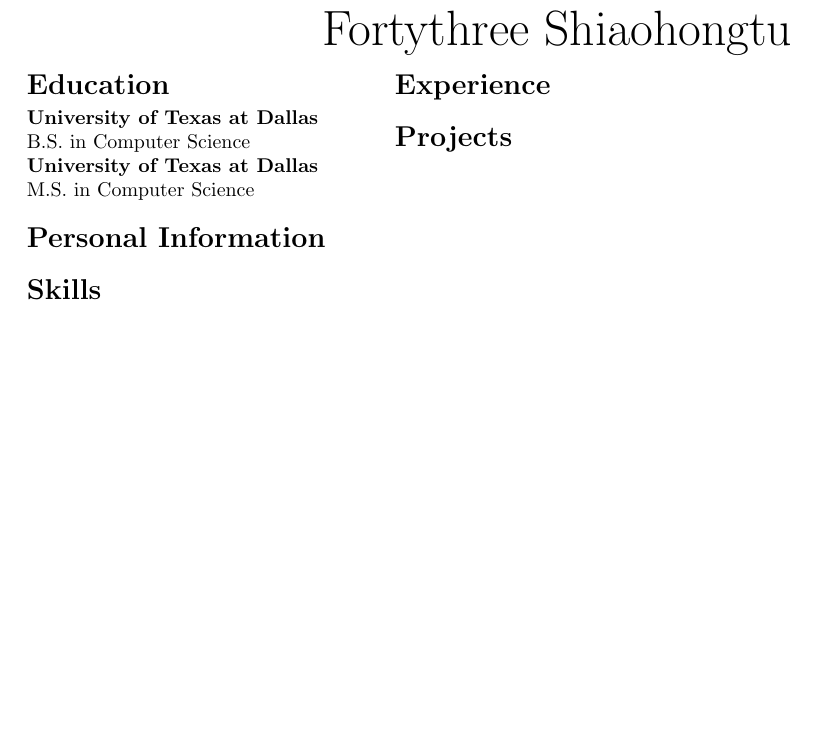
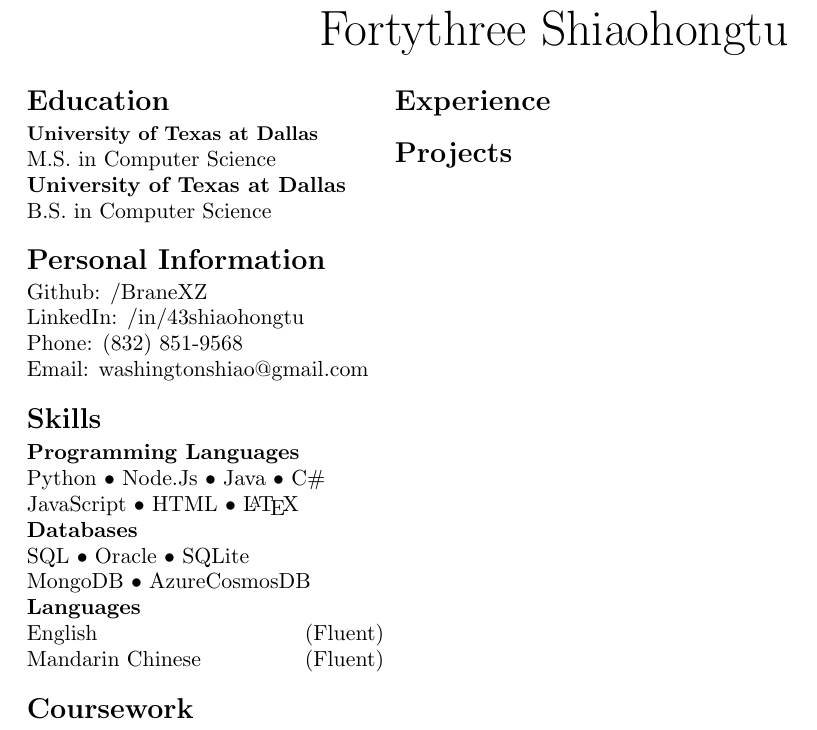
Before and after one commit to BraneXZ/Resume, a LaTeX CV (Resume.tex): part of the page, cut so that both start at the same text, the shorter picture padded with empty space. Compiled offline with pdfLaTeX.

Commit message:
Added personal information and skills

```diff
--- a/Resume.tex
+++ b/Resume.tex
@@ -8,25 +8,41 @@
 \begin{document}
 % Name Section
 \namesection{Fortythree}{Shiaohongtu}
+\sectionsep
 
 \begin{minipage}[t]{0.33\textwidth}
 
-% Personal Info Section
+% Education Section
 \section{Education}
 \subsection{University of Texas at Dallas}
-B.S. in Computer Science
+\descript{M.S. in Computer Science}
 \subsection{University of Texas at Dallas}
-M.S. in Computer Science
+\descript{B.S. in Computer Science}
 \sectionsep
 
 % Personal Information Section
 \section{Personal Information}
+\descript{Github: /BraneXZ}
+\descript{LinkedIn: /in/43shiaohongtu}
+\descript{Phone: (832) 851-9568}
+\descript{Email: washingtonshiao@gmail.com}
 \sectionsep
 
 % Skills Section
 \section{Skills}
+\subsection{Programming Languages}
+Python \textbullet{} Node.Js \textbullet{} Java \textbullet{} C\# \\
+JavaScript \textbullet{} HTML \textbullet{} \LaTeX
+\subsection{Databases}
+SQL \textbullet{} Oracle \textbullet{} SQLite\\
+MongoDB \textbullet{} AzureCosmosDB
+\subsection{Languages}
+English \hfill(Fluent)\\
+Mandarin Chinese \hfill(Fluent)\\
 \sectionsep
 
+% Coursework Section
+\section{Coursework}
 \end{minipage}
 \hfill
 \begin{minipage}[t]{0.66\textwidth}
```
Also changed, not shown: fortythree_resume.cls (+15 -6 lines), Resume.pdf, 5 other files.
